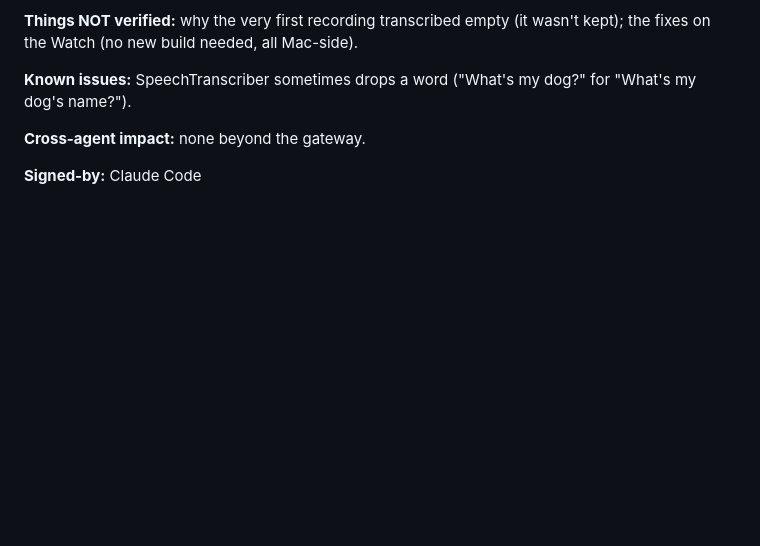
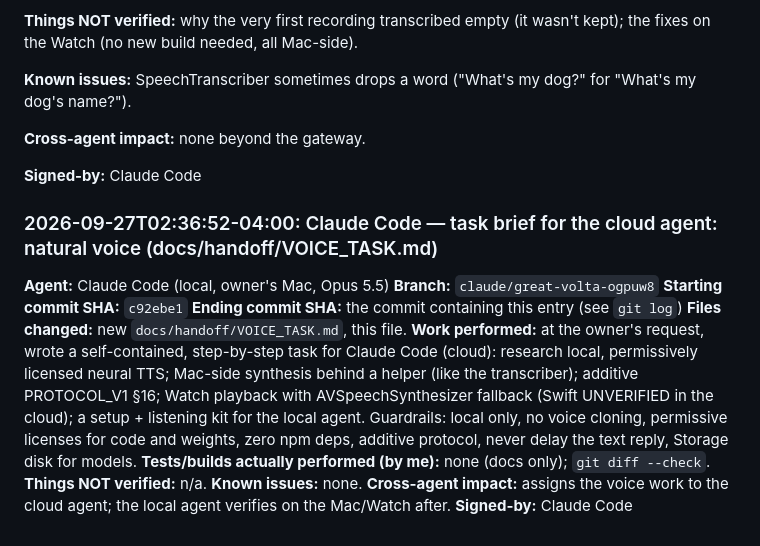
Before and after one commit to CristoXD73/TamagoAI, a Markdown page: docs/AGENT_WORKLOG.md, the part around the change. Rendered like a GitHub page; blank space fills up the shorter version.

Commit message:
docs: task brief for the cloud agent — natural local voice for Tamago
Agent: Claude Code
Co-Authored-By: Claude Opus 5.5 <noreply@anthropic.com>

```diff
--- a/docs/AGENT_WORKLOG.md
+++ b/docs/AGENT_WORKLOG.md
@@ -857,3 +857,21 @@ loaded llama3.2:3b with a 60-min expiry (`/api/ps`).
 **Cross-agent impact:** none beyond the gateway.
 
 **Signed-by:** Claude Code
+
+### 2026-09-27T02:36:52-04:00: Claude Code — task brief for the cloud agent: natural voice (docs/handoff/VOICE_TASK.md)
+
+**Agent:** Claude Code (local, owner's Mac, Opus 5.5)
+**Branch:** `claude/great-volta-ogpuw8`
+**Starting commit SHA:** `c92ebe1`
+**Ending commit SHA:** the commit containing this entry (see `git log`)
+**Files changed:** new `docs/handoff/VOICE_TASK.md`, this file.
+**Work performed:** at the owner's request, wrote a self-contained, step-by-step task for Claude Code (cloud):
+research local, permissively licensed neural TTS; Mac-side synthesis behind a helper (like the transcriber);
+additive PROTOCOL_V1 §16; Watch playback with AVSpeechSynthesizer fallback (Swift UNVERIFIED in the cloud); a
+setup + listening kit for the local agent. Guardrails: local only, no voice cloning, permissive licenses for code
+and weights, zero npm deps, additive protocol, never delay the text reply, Storage disk for models.
+**Tests/builds actually performed (by me):** none (docs only); `git diff --check`.
+**Things NOT verified:** n/a.
+**Known issues:** none.
+**Cross-agent impact:** assigns the voice work to the cloud agent; the local agent verifies on the Mac/Watch after.
+**Signed-by:** Claude Code
```
Also changed, not shown: docs/handoff/VOICE_TASK.md (added, +218 -0 lines).
